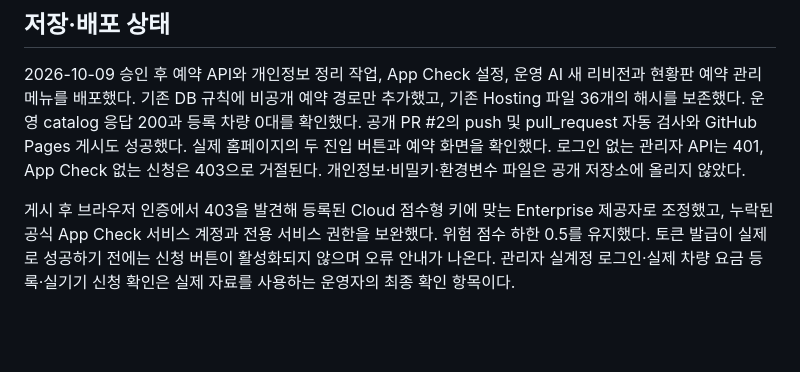
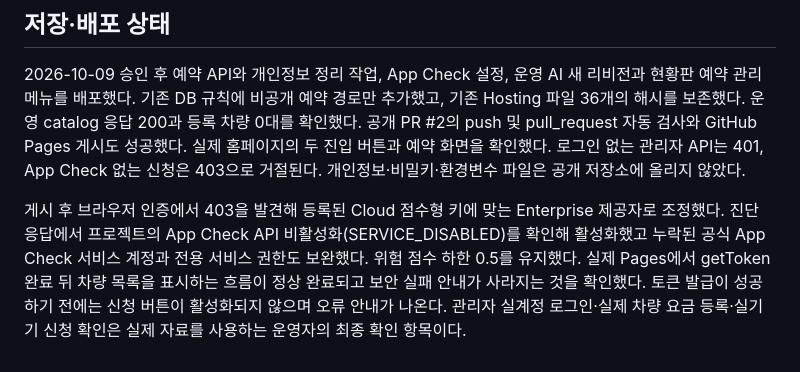
Before and after one commit to pang-rent/main, a Markdown page: TEST_REPORT.md, the part around the change. Rendered like a GitHub page; blank space fills up the shorter version.

```diff
--- a/TEST_REPORT.md
+++ b/TEST_REPORT.md
@@ -43,4 +43,4 @@ Node.js 22와 Java 21을 사용하는 실제 Firebase RTDB 에뮬레이터에서
 
 2026-10-09 승인 후 예약 API와 개인정보 정리 작업, App Check 설정, 운영 AI 새 리비전과 현황판 예약 관리 메뉴를 배포했다. 기존 DB 규칙에 비공개 예약 경로만 추가했고, 기존 Hosting 파일 36개의 해시를 보존했다. 운영 catalog 응답 200과 등록 차량 0대를 확인했다. 공개 PR #2의 push 및 pull_request 자동 검사와 GitHub Pages 게시도 성공했다. 실제 홈페이지의 두 진입 버튼과 예약 화면을 확인했다. 로그인 없는 관리자 API는 401, App Check 없는 신청은 403으로 거절된다. 개인정보·비밀키·환경변수 파일은 공개 저장소에 올리지 않았다.
 
-게시 후 브라우저 인증에서 403을 발견해 등록된 Cloud 점수형 키에 맞는 Enterprise 제공자로 조정했고, 누락된 공식 App Check 서비스 계정과 전용 서비스 권한을 보완했다. 위험 점수 하한 0.5를 유지했다. 토큰 발급이 실제로 성공하기 전에는 신청 버튼이 활성화되지 않으며 오류 안내가 나온다. 관리자 실계정 로그인·실제 차량 요금 등록·실기기 신청 확인은 실제 자료를 사용하는 운영자의 최종 확인 항목이다.
+게시 후 브라우저 인증에서 403을 발견해 등록된 Cloud 점수형 키에 맞는 Enterprise 제공자로 조정했다. 진단 응답에서 프로젝트의 App Check API 비활성화(SERVICE_DISABLED)를 확인해 활성화했고 누락된 공식 App Check 서비스 계정과 전용 서비스 권한도 보완했다. 위험 점수 하한 0.5를 유지했다. 실제 Pages에서 getToken 완료 뒤 차량 목록을 표시하는 흐름이 정상 완료되고 보안 실패 안내가 사라지는 것을 확인했다. 토큰 발급이 성공하기 전에는 신청 버튼이 활성화되지 않으며 오류 안내가 나온다. 관리자 실계정 로그인·실제 차량 요금 등록·실기기 신청 확인은 실제 자료를 사용하는 운영자의 최종 확인 항목이다.
```
